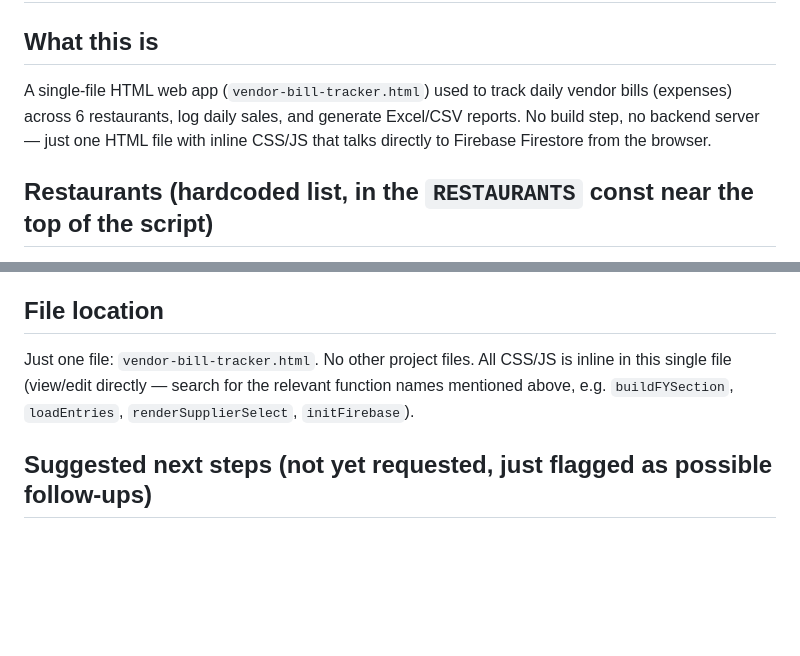
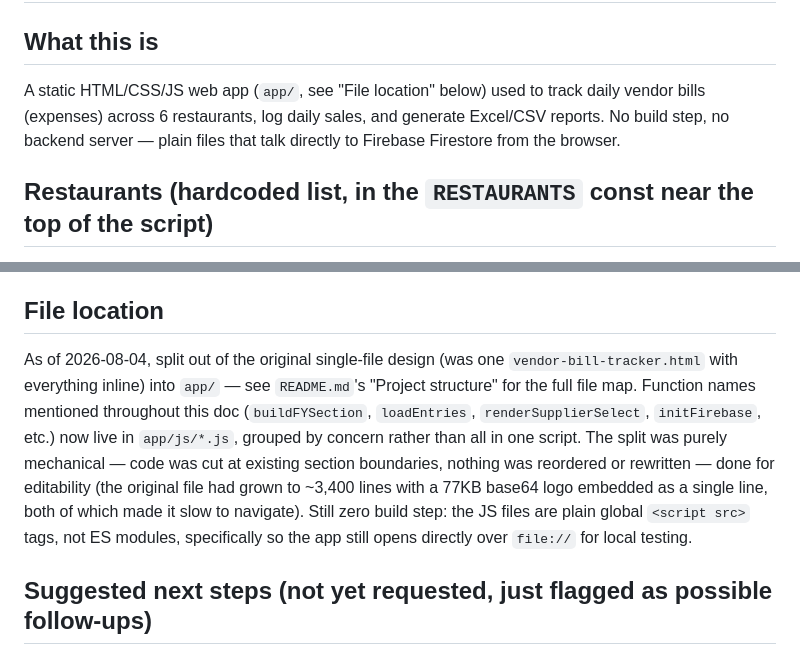
Before and after one commit to 7vikram7/PingaraHospitalityExpenses, a Markdown page: CONTEXT.md, 2 parts joined by grey strips. Rendered like a GitHub page; blank space fills up the shorter version.

```diff
--- a/CONTEXT.md
+++ b/CONTEXT.md
@@ -1,10 +1,10 @@
 # Vendor Bill Ledger — Project Context
 
 ## What this is
-A single-file HTML web app (`vendor-bill-tracker.html`) used to track daily vendor
-bills (expenses) across 6 restaurants, log daily sales, and generate Excel/CSV
-reports. No build step, no backend server — just one HTML file with inline CSS/JS
-that talks directly to Firebase Firestore from the browser.
+A static HTML/CSS/JS web app (`app/`, see "File location" below) used to track
+daily vendor bills (expenses) across 6 restaurants, log daily sales, and
+generate Excel/CSV reports. No build step, no backend server — plain files
+that talk directly to Firebase Firestore from the browser.
 
 ## Restaurants (hardcoded list, in the `RESTAURANTS` const near the top of the script)
 | id | label |
@@ -230,10 +230,18 @@ need to reference the numbers again. No billing account is needed currently.
   lift).
 
 ## File location
-Just one file: `vendor-bill-tracker.html`. No other project files. All CSS/JS
-is inline in this single file (view/edit directly — search for the relevant
-function names mentioned above, e.g. `buildFYSection`, `loadEntries`,
-`renderSupplierSelect`, `initFirebase`).
+As of 2026-08-04, split out of the original single-file design (was one
+`vendor-bill-tracker.html` with everything inline) into `app/` — see
+`README.md`'s "Project structure" for the full file map. Function names
+mentioned throughout this doc (`buildFYSection`, `loadEntries`,
+`renderSupplierSelect`, `initFirebase`, etc.) now live in `app/js/*.js`,
+grouped by concern rather than all in one script. The split was purely
+mechanical — code was cut at existing section boundaries, nothing was
+reordered or rewritten — done for editability (the original file had grown
+to ~3,400 lines with a 77KB base64 logo embedded as a single line, both of
+which made it slow to navigate). Still zero build step: the JS files are
+plain global `<script src>` tags, not ES modules, specifically so the app
+still opens directly over `file://` for local testing.
 
 ## Suggested next steps (not yet requested, just flagged as possible follow-ups)
 - Consider whether the Sunday-highlight limitation needs a real fix.
```
Also changed, not shown: README.md (+36 -14 lines).
